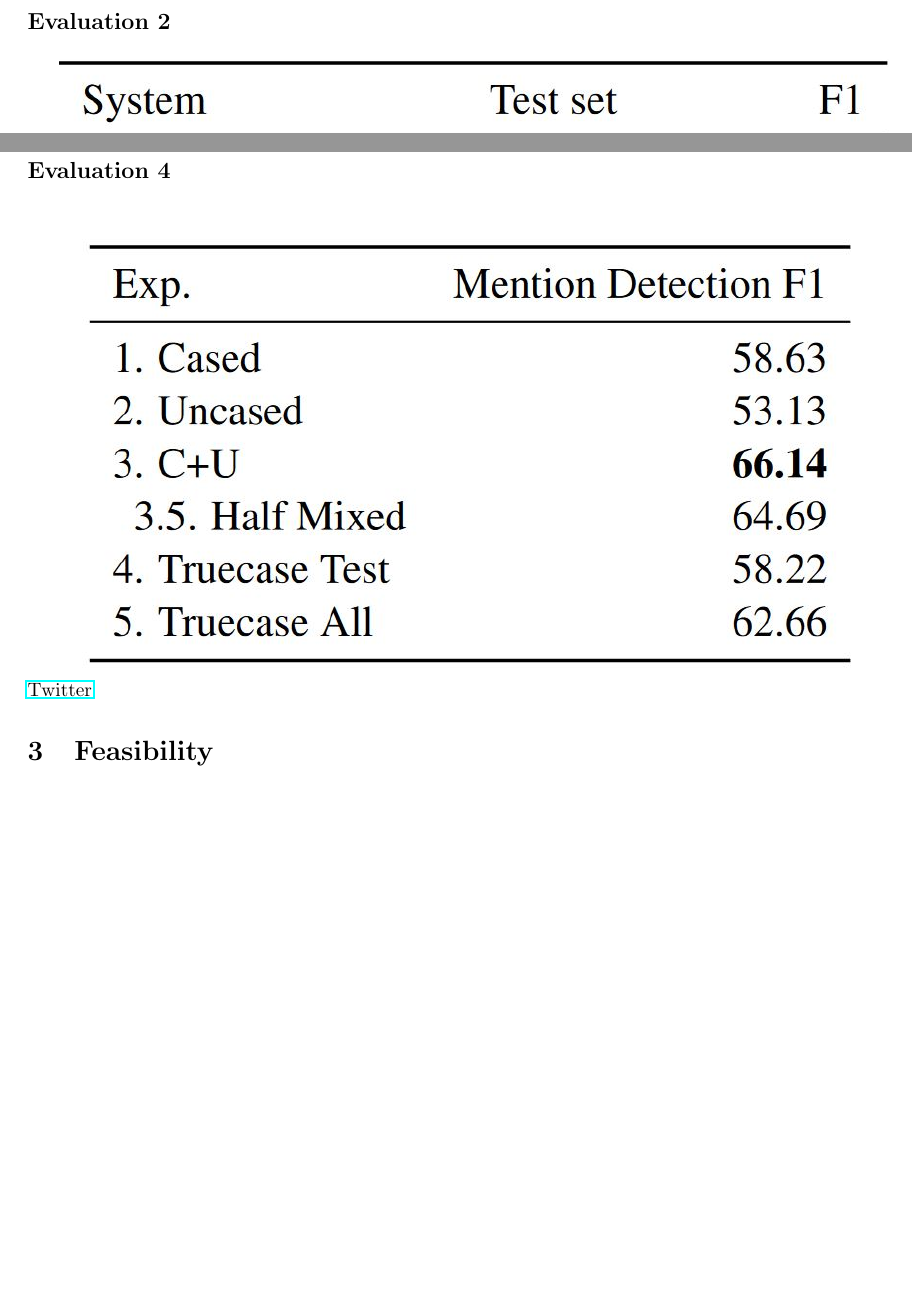
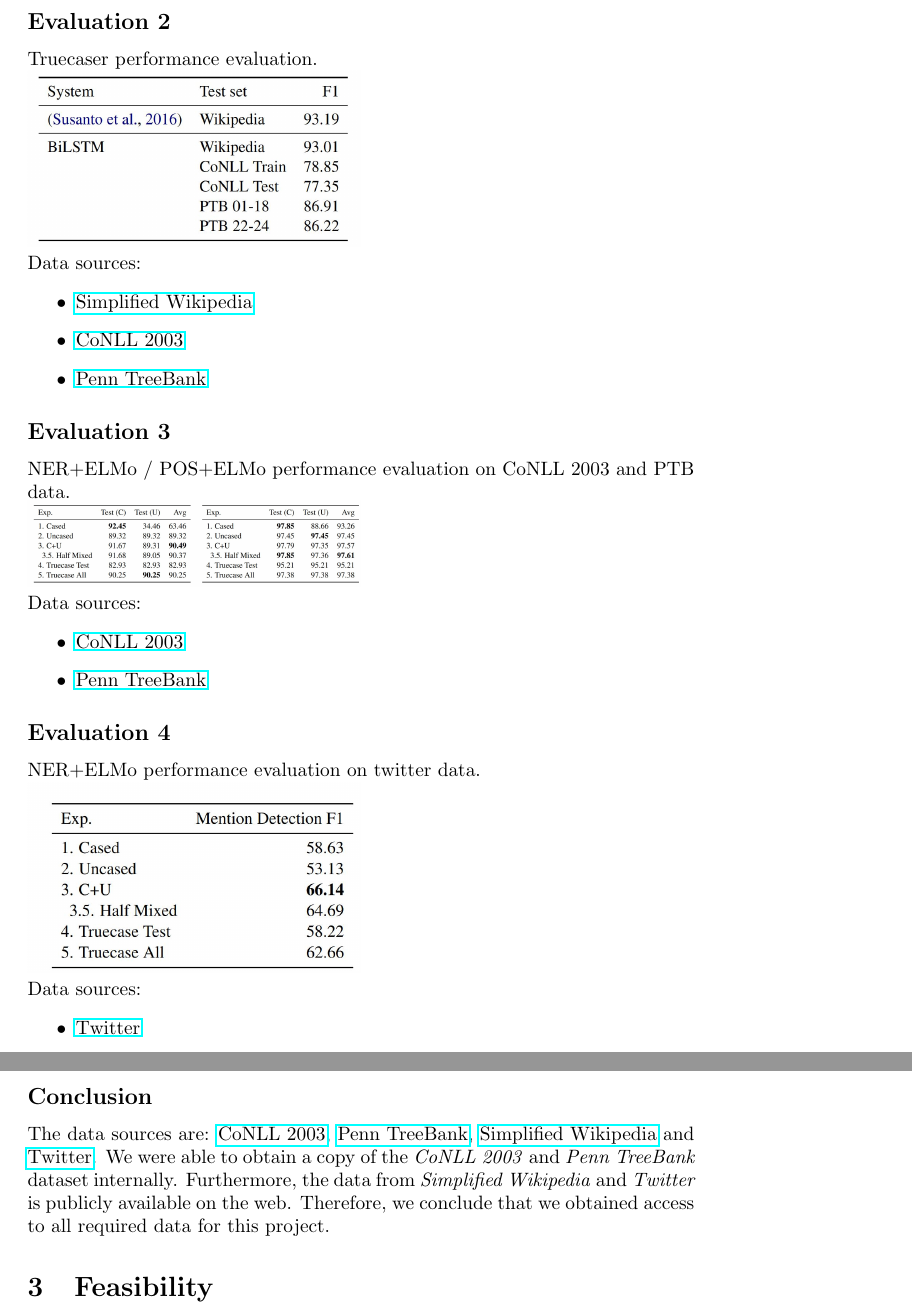
Before and after one commit to andreaskuster/ner-and-pos-when-nothing-is-capitalized, a LaTeX document (proposal/document.tex): two parts of pages 3 and 5 of 6 before the commit and two parts of pages 3 and 4 of 4 after it, joined at a grey line, cut so that both start at the same text, the shorter picture padded with empty space. Compiled offline with pdfLaTeX.

Commit message:
Extend and beautify the data access section.

```diff
--- a/proposal/document.tex
+++ b/proposal/document.tex
@@ -60,3 +67,13 @@ PTB sections 22-24 \href{https://www.seas.upenn.edu/~pdtb/}{Penn Treebank}
 
 
 \subsection*{Evaluation 2}
+Truecaser performance evaluation.
+\\
+\includegraphics[width=0.5\textwidth]{stat2}
+\\
+Data sources:
+\begin{itemize}
+	\item \href{https://cs.pomona.edu/~dkauchak/simplification/}{Simplified Wikipedia}
+	\item \href{https://dl.acm.org/doi/10.3115/1119176.1119195}{CoNLL 2003}
+	\item \href{https://www.seas.upenn.edu/~pdtb/}{Penn TreeBank}
+\end{itemize}
@@ -70,3 +80,12 @@ PTB sections 22-24 \href{https://www.seas.upenn.edu/~pdtb/}{Penn Treebank}
 
 
 \subsection*{Evaluation 3}
+NER+ELMo / POS+ELMo performance evaluation on CoNLL 2003 and PTB data.
+\\
+\includegraphics[width=0.5\textwidth]{stat3}
+\\
+Data sources:
+\begin{itemize}
+	\item \href{https://dl.acm.org/doi/10.3115/1119176.1119195}{CoNLL 2003}
+	\item \href{https://www.seas.upenn.edu/~pdtb/}{Penn TreeBank}
+\end{itemize}
@@ -78,9 +92,19 @@ PTB sections 22-24 \href{https://www.seas.upenn.edu/~pdtb/}{Penn Treebank}
 
 
 \subsection*{Evaluation 4}
-\includegraphics{stat4}
-\href{https://github.com/GateNLP/broad_twitter_corpus}{Twitter}
+NER+ELMo performance evaluation on twitter data.
+\\
+\includegraphics[width=0.5\textwidth]{stat4}
+\\
+Data sources:
+\begin{itemize}
+	\item \href{https://github.com/GateNLP/broad_twitter_corpus}{Twitter}
+\end{itemize}
 
+
+\subsection*{Conclusion}
+The data sources are: \href{https://dl.acm.org/doi/10.3115/1119176.1119195}{CoNLL 2003}, \href{https://www.seas.upenn.edu/~pdtb/}{Penn TreeBank}, \href{https://cs.pomona.edu/~dkauchak/simplification/}{Simplified Wikipedia} and \href{https://github.com/GateNLP/broad_twitter_corpus}{Twitter}.
+We were able to obtain a copy of the \textit{CoNLL 2003} and \textit{Penn TreeBank} dataset internally. Furthermore, the data from \textit{Simplified Wikipedia} and \textit{Twitter} is publicly available on the web. Therefore, we conclude that we obtained access to all required data for this project.
 
 
 
```
Also changed, not shown: proposal/document.tex (27 more changed lines).
